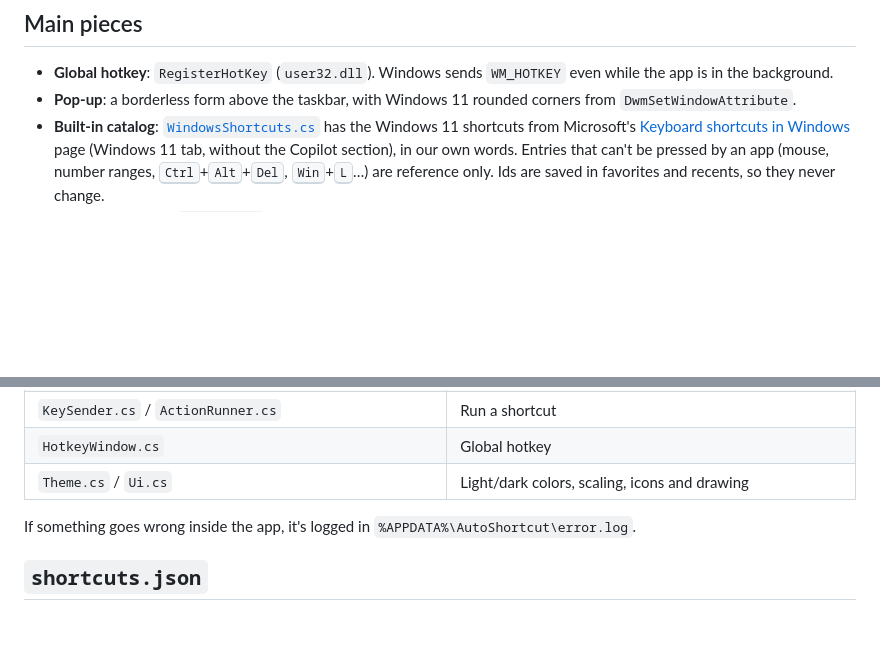
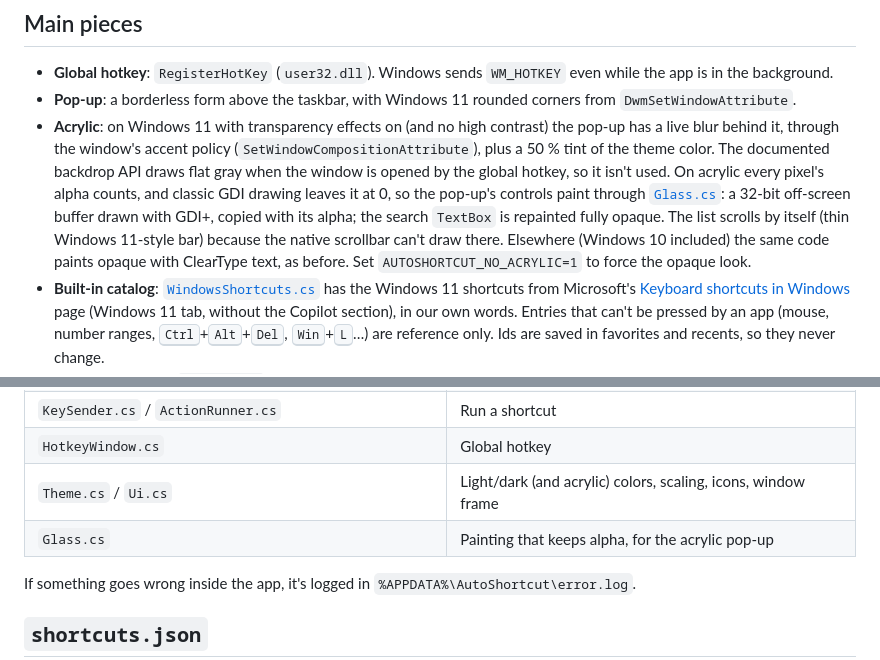
Before and after one commit to alons-dev/auto-shortcut, a Markdown page: docs/DEVELOPMENT.md, 2 parts joined by grey strips. Rendered like a GitHub page; blank space fills up the shorter version.

```diff
--- a/docs/DEVELOPMENT.md
+++ b/docs/DEVELOPMENT.md
@@ -28,6 +28,7 @@ The `.ps1` files are ASCII-only on purpose: Windows PowerShell 5.1 reads scripts
 
 - **Global hotkey**: `RegisterHotKey` (`user32.dll`). Windows sends `WM_HOTKEY` even while the app is in the background.
 - **Pop-up**: a borderless form above the taskbar, with Windows 11 rounded corners from `DwmSetWindowAttribute`.
+- **Acrylic**: on Windows 11 with transparency effects on (and no high contrast) the pop-up has a live blur behind it, through the window's accent policy (`SetWindowCompositionAttribute`), plus a 50 % tint of the theme color. The documented backdrop API draws flat gray when the window is opened by the global hotkey, so it isn't used. On acrylic every pixel's alpha counts, and classic GDI drawing leaves it at 0, so the pop-up's controls paint through [`Glass.cs`](../src/Glass.cs): a 32-bit off-screen buffer drawn with GDI+, copied with its alpha; the search `TextBox` is repainted fully opaque. The list scrolls by itself (thin Windows 11-style bar) because the native scrollbar can't draw there. Elsewhere (Windows 10 included) the same code paints opaque with ClearType text, as before. Set `AUTOSHORTCUT_NO_ACRYLIC=1` to force the opaque look.
 - **Built-in catalog**: [`WindowsShortcuts.cs`](../src/WindowsShortcuts.cs) has the Windows 11 shortcuts from Microsoft's [Keyboard shortcuts in Windows](https://support.microsoft.com/en-us/accessibility/windows/keyboard-shortcuts-in-windows) page (Windows 11 tab, without the Copilot section), in our own words. Entries that can't be pressed by an app (mouse, number ranges, <kbd>Ctrl</kbd>+<kbd>Alt</kbd>+<kbd>Del</kbd>, <kbd>Win</kbd>+<kbd>L</kbd>…) are reference only. Ids are saved in favorites and recents, so they never change.
 - **Views and search**: [`Library.cs`](../src/Library.cs) turns the config and the catalog into what each tab shows, and matches searches (every word must appear in the name, section or keys; `windows`/`control`/`delete`/`escape` also match `win`/`ctrl`/`del`/`esc`).
 - **List**: [`ShortcutList.cs`](../src/ShortcutList.cs) is a single owner-drawn, virtualized control (only visible rows are painted). Each row is exposed to screen readers through MSAA child objects.
@@ -50,7 +51,8 @@ The `.ps1` files are ASCII-only on purpose: Windows PowerShell 5.1 reads scripts
 | `KeyCombo.cs` | Text `"Win+Shift+Z"` ⇄ keys |
 | `KeySender.cs` / `ActionRunner.cs` | Run a shortcut |
 | `HotkeyWindow.cs` | Global hotkey |
-| `Theme.cs` / `Ui.cs` | Light/dark colors, scaling, icons and drawing |
+| `Theme.cs` / `Ui.cs` | Light/dark (and acrylic) colors, scaling, icons, window frame |
+| `Glass.cs` | Painting that keeps alpha, for the acrylic pop-up |
 
 If something goes wrong inside the app, it's logged in `%APPDATA%\AutoShortcut\error.log`.
 
```
Also changed, not shown: README.md (+13 -4 lines), assets/icon.png, 13 other files.
